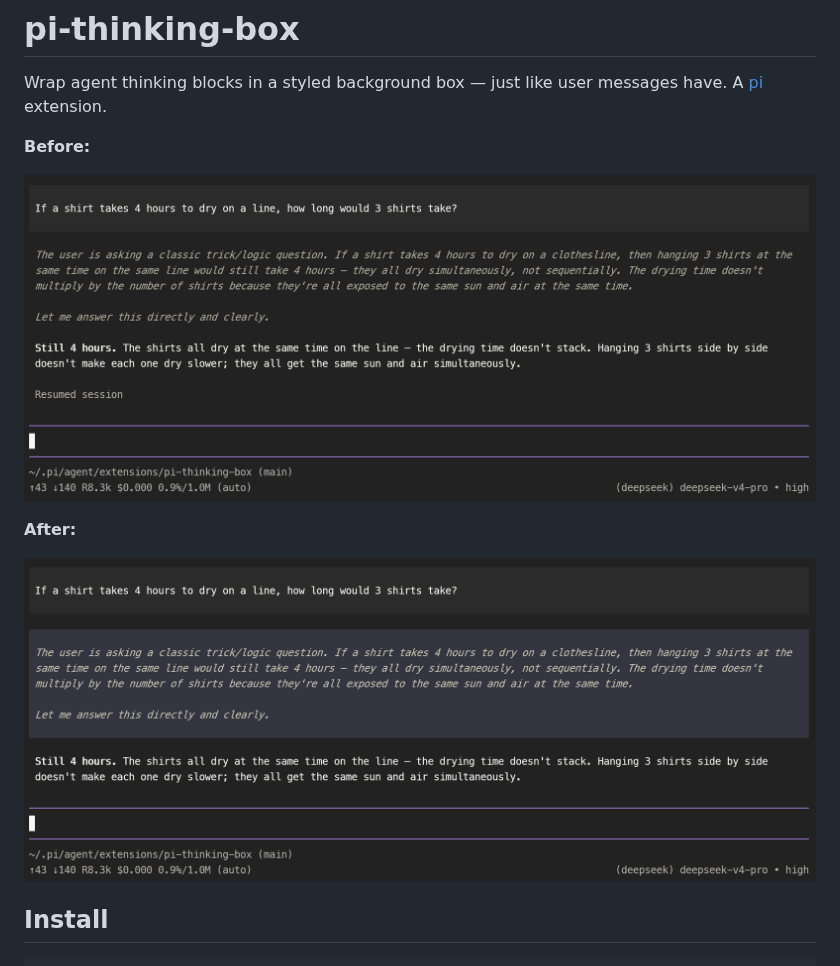
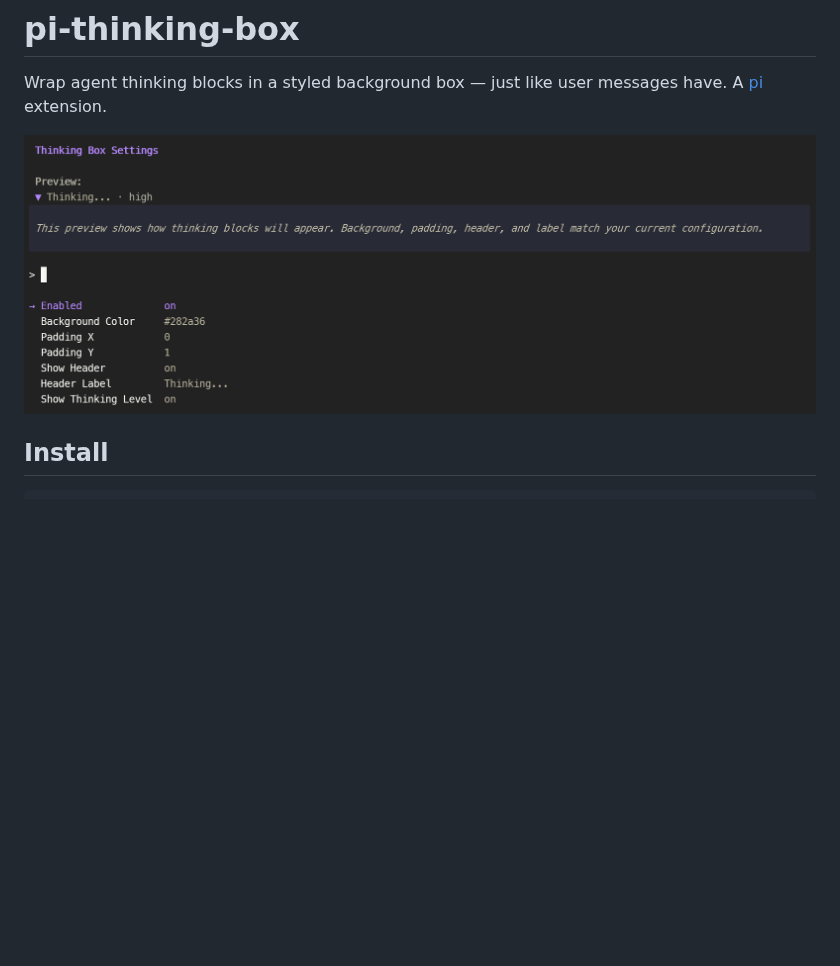
Before and after one commit to cullendotdev/pi-thinking-box, a Markdown page: README.md, the part around the change. GitHub-like rendering; pictures changed too: images/After.png (deleted), images/Before.png (deleted), images/settings.png (added); blank space fills up the shorter version.

```diff
--- a/README.md
+++ b/README.md
@@ -2,13 +2,7 @@
 
 Wrap agent thinking blocks in a styled background box — just like user messages have. A [pi](https://github.com/earendil-works/pi) extension.
 
-**Before:**
-
-![Without thinking box](images/Before.png)
-
-**After:**
-
-![With thinking box](images/After.png)
+![Settings menu with live preview of styled thinking box](images/settings.png)
 
 ## Install
 
```
Also changed, not shown: 2 other files.
